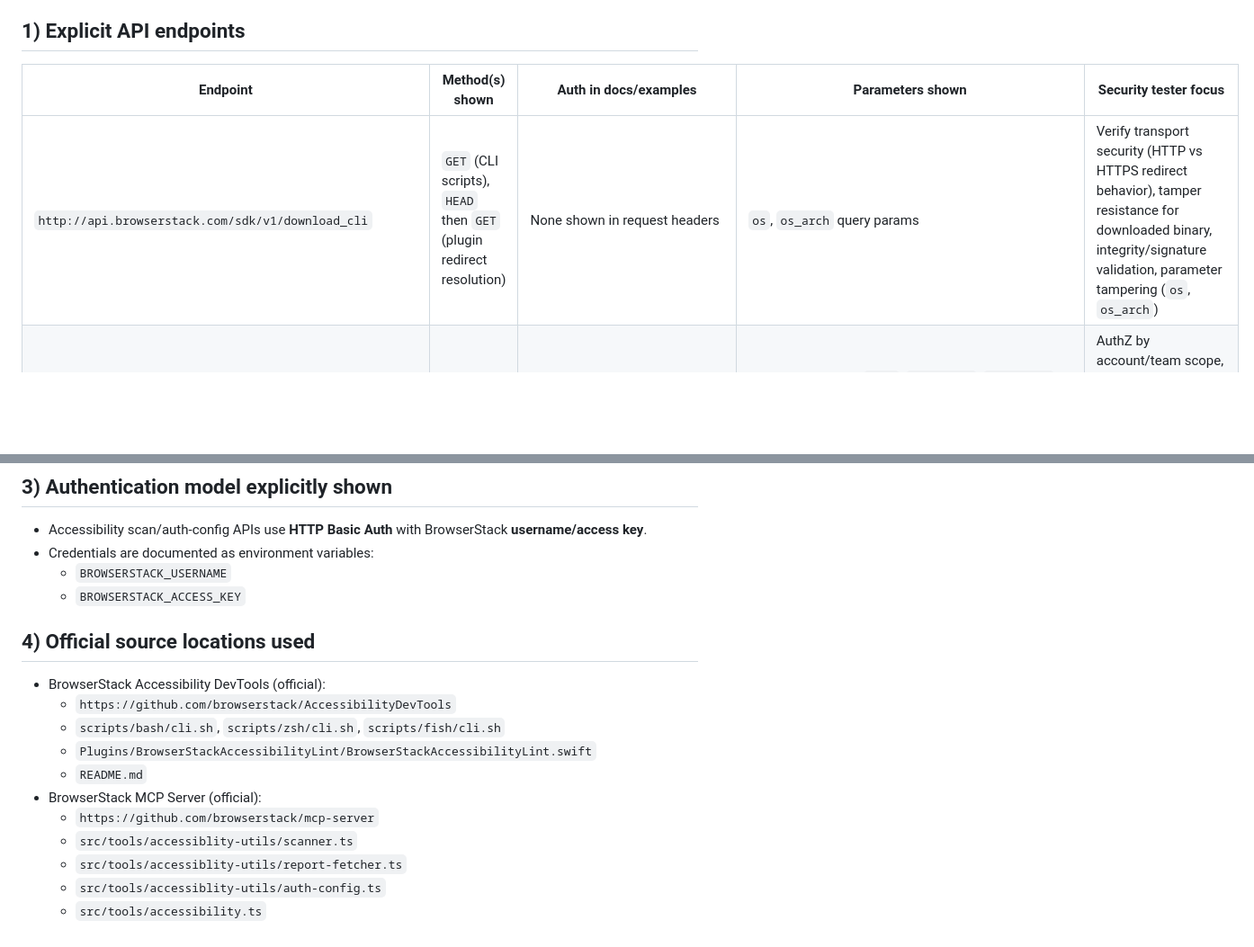
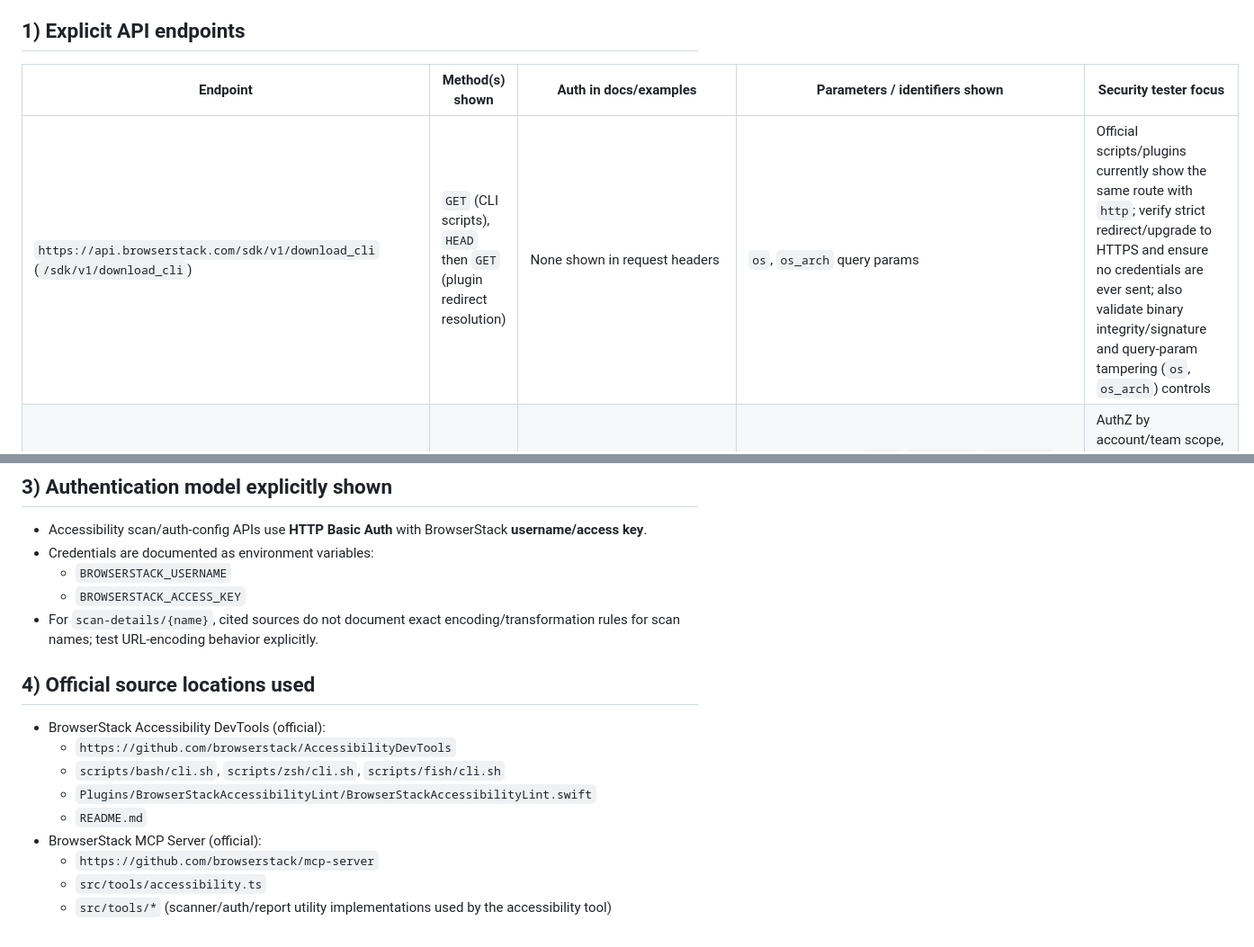
Before and after one commit to gcoen876/snikerdoodle, a Markdown page: README.md, 2 parts joined by grey strips. Shown at 90% size. Drawn GitHub-style; blank space fills up the shorter version.

Commit message:
docs: refine BrowserStack endpoint analysis formatting and clarifications
Agent-Logs-Url: https://github.com/gcoen876/snikerdoodle/sessions/100ba8f9-e07e-45e4-9d1e-d8b7ce8bb02d

Co-authored-by: gcoen876 <220452284+gcoen876@users.noreply.github.com>

```diff
--- a/README.md
+++ b/README.md
@@ -4,9 +4,9 @@ This document lists only real routes/URLs explicitly shown in official BrowserSt
 
 ## 1) Explicit API endpoints
 
-| Endpoint | Method(s) shown | Auth in docs/examples | Parameters shown | Security tester focus |
+| Endpoint | Method(s) shown | Auth in docs/examples | Parameters / identifiers shown | Security tester focus |
 |---|---|---|---|---|
-| `http://api.browserstack.com/sdk/v1/download_cli` | `GET` (CLI scripts), `HEAD` then `GET` (plugin redirect resolution) | None shown in request headers | `os`, `os_arch` query params | Verify transport security (HTTP vs HTTPS redirect behavior), tamper resistance for downloaded binary, integrity/signature validation, parameter tampering (`os`, `os_arch`) |
+| `https://api.browserstack.com/sdk/v1/download_cli` (`/sdk/v1/download_cli`) | `GET` (CLI scripts), `HEAD` then `GET` (plugin redirect resolution) | None shown in request headers | `os`, `os_arch` query params | Official scripts/plugins currently show the same route with `http`; verify strict redirect/upgrade to HTTPS and ensure no credentials are ever sent; also validate binary integrity/signature and query-param tampering (`os`, `os_arch`) controls |
 | `https://api-accessibility.browserstack.com/api/website-scanner/v1/scans` | `POST` | `Authorization: Basic base64(username:access_key)` | Body fields shown: `name`, `urlList[]`, `recurring`, optional `authConfigId`, optional `scanSettings.advancedRules`, optional `localTestingInfo.localIdentifier/localEnabled` | AuthZ by account/team scope, SSRF/open-redirect risk via `urlList`, duplicate-name handling, local-testing boundary controls, rate limits |
 | `https://api-accessibility.browserstack.com/api/website-scanner/v1/scans/{scanId}/scan_runs/{scanRunId}/status` | `GET` | Basic auth | Path params: `scanId`, `scanRunId` | IDOR/BOLA on `scanId`/`scanRunId`, status leakage across tenants, brute-force resistance |
 | `https://api-accessibility.browserstack.com/api/website-scanner/v1/scans/{scanId}/scan_runs/issues` | `GET` | Basic auth | Query shown: `scan_run_id` (init report task) or `task_id` (poll task result) | Task ID predictability/replay, report-link exposure, authorization checks across scan/task IDs, pagination/DoS behavior |
@@ -28,6 +28,7 @@ This document lists only real routes/URLs explicitly shown in official BrowserSt
 - Credentials are documented as environment variables:
   - `BROWSERSTACK_USERNAME`
   - `BROWSERSTACK_ACCESS_KEY`
+- For `scan-details/{name}`, cited sources do not document exact encoding/transformation rules for scan names; test URL-encoding behavior explicitly.
 
 ## 4) Official source locations used
 
@@ -38,7 +39,5 @@ This document lists only real routes/URLs explicitly shown in official BrowserSt
   - `README.md`
 - BrowserStack MCP Server (official):
   - `https://github.com/browserstack/mcp-server`
-  - `src/tools/accessiblity-utils/scanner.ts`
-  - `src/tools/accessiblity-utils/report-fetcher.ts`
-  - `src/tools/accessiblity-utils/auth-config.ts`
   - `src/tools/accessibility.ts`
+  - `src/tools/*` (scanner/auth/report utility implementations used by the accessibility tool)
```
Also changed, not shown: other parts of README.md (+2 -2 lines).
